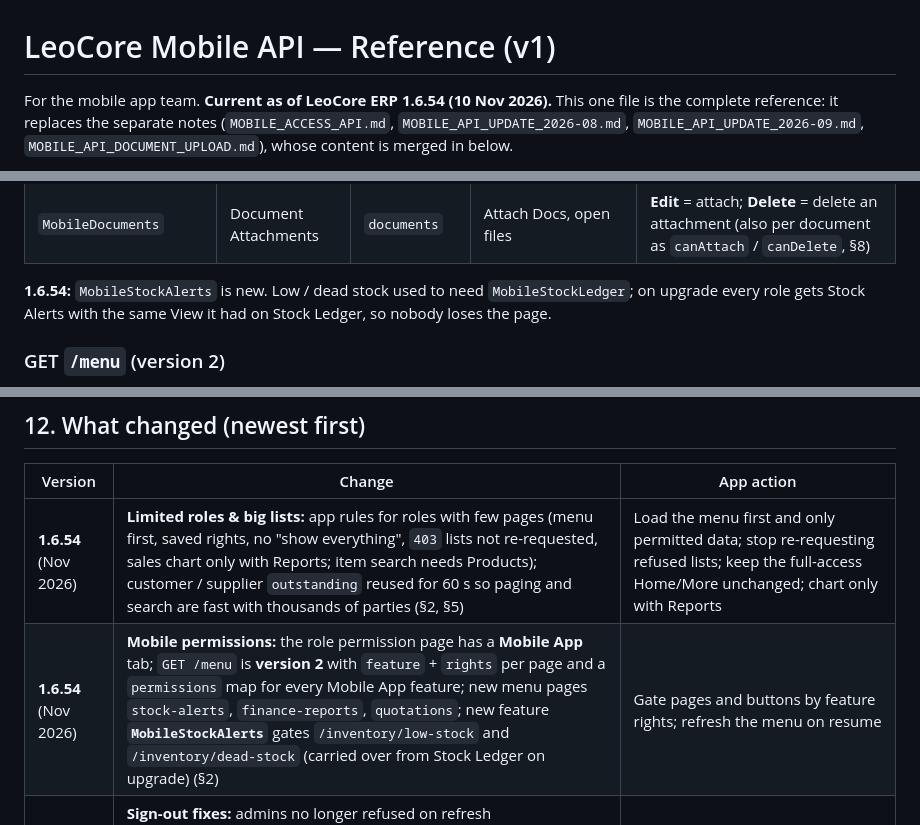
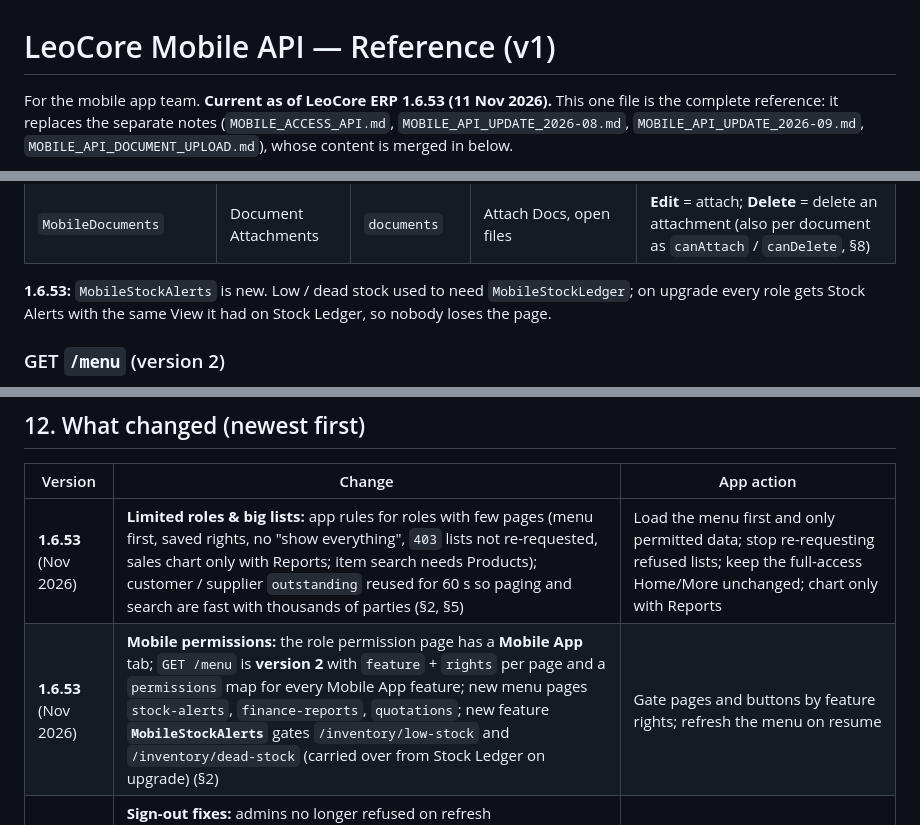
Before and after one commit to murtuza53/LeoCoreMobile, a Markdown page: docs/MOBILE_API.md, 3 parts joined by grey strips. GitHub-like rendering.

Commit message:
docs(mobile-api): these changes ship in 1.6.53
Co-Authored-By: Claude Opus 5.5 <noreply@anthropic.com>

```diff
--- a/docs/MOBILE_API.md
+++ b/docs/MOBILE_API.md
@@ -1,6 +1,6 @@
 # LeoCore Mobile API — Reference (v1)
 
-For the mobile app team. **Current as of LeoCore ERP 1.6.54 (10 Nov 2026).** This one file is the complete
+For the mobile app team. **Current as of LeoCore ERP 1.6.53 (11 Nov 2026).** This one file is the complete
 reference: it replaces the separate notes (`MOBILE_ACCESS_API.md`, `MOBILE_API_UPDATE_2026-08.md`,
 `MOBILE_API_UPDATE_2026-09.md`, `MOBILE_API_DOCUMENT_UPLOAD.md`), whose content is merged in below.
 
@@ -146,7 +146,7 @@ call (`403 FORBIDDEN`), so hiding is about not offering what would be refused.
 | `MobileReceipts` | Receipts | `receipts` | customer outstanding invoices | **Create** = record a receipt (no screen yet) |
 | `MobileDocuments` | Document Attachments | `documents` | Attach Docs, open files | **Edit** = attach; **Delete** = delete an attachment (also per document as `canAttach` / `canDelete`, §8) |
 
-**1.6.54:** `MobileStockAlerts` is new. Low / dead stock used to need `MobileStockLedger`; on upgrade every role
+**1.6.53:** `MobileStockAlerts` is new. Low / dead stock used to need `MobileStockLedger`; on upgrade every role
 gets Stock Alerts with the same View it had on Stock Ledger, so nobody loses the page.
 
 ### GET `/menu` (version 2)
@@ -793,8 +793,8 @@ Date params are `YYYY-MM-DD`; `from`/`to` default to the current month.
 
 | Version | Change | App action |
 |---|---|---|
-| **1.6.54** (Nov 2026) | **Limited roles & big lists:** app rules for roles with few pages (menu first, saved rights, no "show everything", `403` lists not re-requested, sales chart only with Reports; item search needs Products); customer / supplier `outstanding` reused for 60 s so paging and search are fast with thousands of parties (§2, §5) | Load the menu first and only permitted data; stop re-requesting refused lists; keep the full-access Home/More unchanged; chart only with Reports |
-| **1.6.54** (Nov 2026) | **Mobile permissions:** the role permission page has a **Mobile App** tab; `GET /menu` is **version 2** with `feature` + `rights` per page and a `permissions` map for every Mobile App feature; new menu pages `stock-alerts`, `finance-reports`, `quotations`; new feature **`MobileStockAlerts`** gates `/inventory/low-stock` and `/inventory/dead-stock` (carried over from Stock Ledger on upgrade) (§2) | Gate pages and buttons by feature rights; refresh the menu on resume |
+| **1.6.53** (Nov 2026) | **Limited roles & big lists:** app rules for roles with few pages (menu first, saved rights, no "show everything", `403` lists not re-requested, sales chart only with Reports; item search needs Products); customer / supplier `outstanding` reused for 60 s so paging and search are fast with thousands of parties (§2, §5) | Load the menu first and only permitted data; stop re-requesting refused lists; keep the full-access Home/More unchanged; chart only with Reports |
+| **1.6.53** (Nov 2026) | **Mobile permissions:** the role permission page has a **Mobile App** tab; `GET /menu` is **version 2** with `feature` + `rights` per page and a `permissions` map for every Mobile App feature; new menu pages `stock-alerts`, `finance-reports`, `quotations`; new feature **`MobileStockAlerts`** gates `/inventory/low-stock` and `/inventory/dead-stock` (carried over from Stock Ledger on upgrade) (§2) | Gate pages and buttons by feature rights; refresh the menu on resume |
 | **1.6.52** (Nov 2026) | **Sign-out fixes:** admins no longer refused on refresh (`MOBILE_ACCESS_DISABLED` every ~30 min); a refresh whose reply was lost is accepted again for 2 min; a refresh after a login elsewhere returns `SESSION_TERMINATED` naming the device; new token issued before the old is revoked; rate limits are per phone, and 429 uses the error envelope (`RATE_LIMITED`) (§1, §3) | Treat 429/5xx as retry, not sign-out |
 | **1.6.52** (Nov 2026) | Lists: `hasMore` on every paged list; `pageSize` up to 200; customers/suppliers `balance=nonzero`, `sort=balance`, search by phone/VAT/TRN/id; suppliers gain `outstanding`; quotations `search` (§4, §5) | Infinite scroll + server search everywhere; zero-balance filter |
 | **1.6.52** (Nov 2026) | Attach Docs: lookup returns the existing `attachments` + `canAttach`/`canDelete`; new open-file and **delete** endpoints; new **Delete** access on `MobileDocuments`; attachment `url` now opens through the API; added `isImage`, `isPdf`, `downloadUrl`; `uploadedAt` marked UTC (§8) | Show the files after lookup; open with Bearer; delete with confirmation |
```
